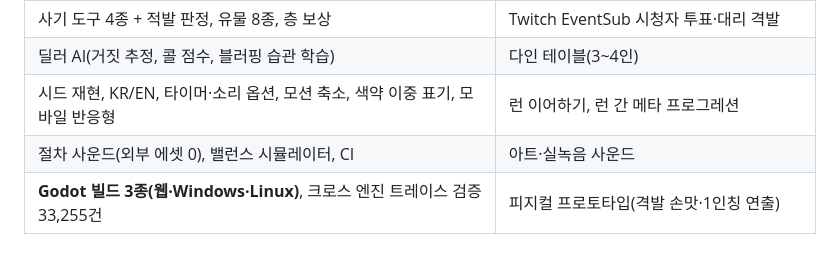
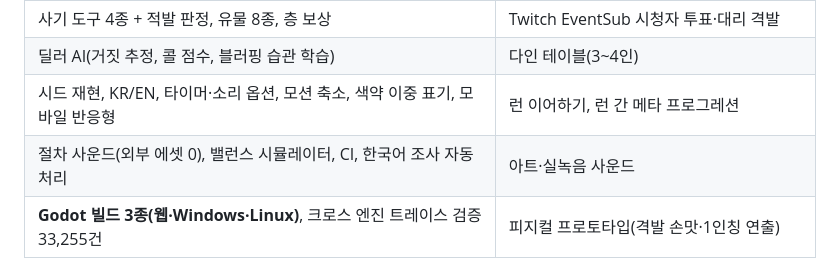
Before and after one commit to jeiel85/dead-mans-hand-devils-parlor, a Markdown page: README.md, the part around one of its changes. GitHub-like rendering.

Commit message:
docs: 조사 처리 반영 (GDD §12.5, README)
Co-Authored-By: Claude Opus 5 <noreply@anthropic.com>

```diff
--- a/README.md
+++ b/README.md
@@ -73,7 +73,7 @@
 | 사기 도구 4종 + 적발 판정, 유물 8종, 층 보상 | Twitch EventSub 시청자 투표·대리 격발 |
 | 딜러 AI(거짓 추정, 콜 점수, 블러핑 습관 학습) | 다인 테이블(3~4인) |
 | 시드 재현, KR/EN, 타이머·소리 옵션, 모션 축소, 색약 이중 표기, 모바일 반응형 | 런 이어하기, 런 간 메타 프로그레션 |
-| 절차 사운드(외부 에셋 0), 밸런스 시뮬레이터, CI | 아트·실녹음 사운드 |
+| 절차 사운드(외부 에셋 0), 밸런스 시뮬레이터, CI, 한국어 조사 자동 처리 | 아트·실녹음 사운드 |
 | **Godot 빌드 3종(웹·Windows·Linux)**, 크로스 엔진 트레이스 검증 33,255건 | 피지컬 프로토타입(격발 손맛·1인칭 연출) |
 
 ## 밸런스 (시뮬레이션 3,000런)
```
Also changed, not shown: other parts of README.md (+1 -1 lines), docs/GDD.md (+1 -1 lines).
